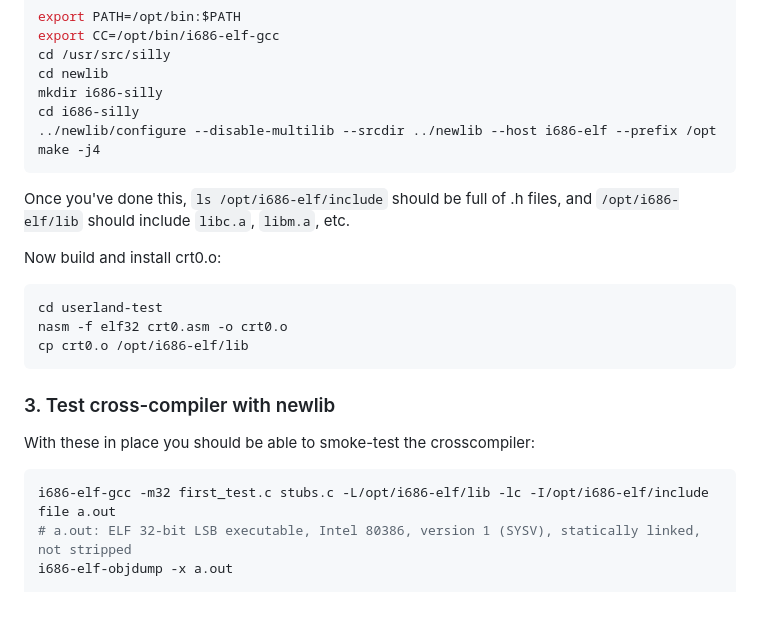
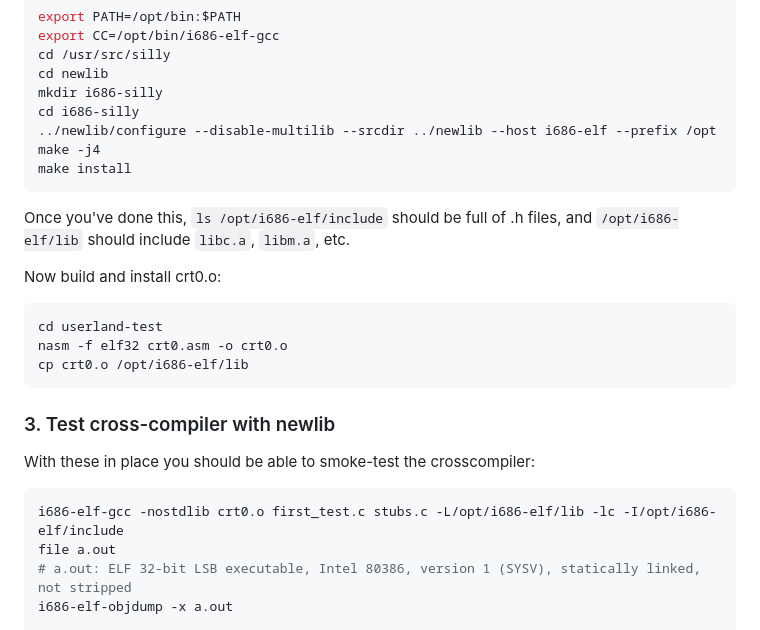
Before and after one commit to fredex42/silly, a Markdown page: BUILD.md, the part around one of its changes. Drawn GitHub-style; blank space fills up the shorter version.

````diff
--- a/BUILD.md
+++ b/BUILD.md
@@ -71,6 +80,7 @@ mkdir i686-silly
 cd i686-silly
 ../newlib/configure --disable-multilib --srcdir ../newlib --host i686-elf --prefix /opt
 make -j4
+make install
 ```
 
 Once you've done this, `ls /opt/i686-elf/include` should be full of .h files, and `/opt/i686-elf/lib` should include `libc.a`, `libm.a`, etc.
@@ -87,7 +97,7 @@ cp crt0.o /opt/i686-elf/lib
 With these in place you should be able to smoke-test the crosscompiler:
 
 ```bash
-i686-elf-gcc -m32 first_test.c stubs.c -L/opt/i686-elf/lib -lc -I/opt/i686-elf/include
+i686-elf-gcc -nostdlib crt0.o first_test.c stubs.c -L/opt/i686-elf/lib -lc -I/opt/i686-elf/include
 file a.out
 # a.out: ELF 32-bit LSB executable, Intel 80386, version 1 (SYSV), statically linked, not stripped
 i686-elf-objdump -x a.out
````
Also changed, not shown: other parts of BUILD.md (+38 -2 lines).
